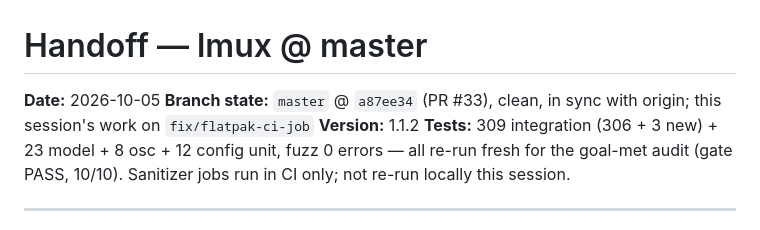
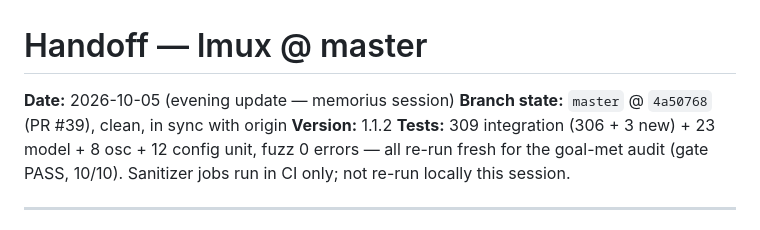
Before and after one commit to Dream-Pixels-Forge/lmux, a Markdown page: dev-notes/HANDOFF.md, the part around one of its changes. Drawn GitHub-style.

```diff
--- a/dev-notes/HANDOFF.md
+++ b/dev-notes/HANDOFF.md
@@ -1,8 +1,7 @@
 # Handoff — lmux @ master
 
-**Date:** 2026-10-05
-**Branch state:** `master` @ `a87ee34` (PR #33), clean, in sync with origin;
-this session's work on `fix/flatpak-ci-job`
+**Date:** 2026-10-05 (evening update — memorius session)
+**Branch state:** `master` @ `4a50768` (PR #39), clean, in sync with origin
 **Version:** 1.1.2
 **Tests:** 309 integration (306 + 3 new) + 23 model + 8 osc + 12 config unit,
 fuzz 0 errors — all re-run fresh for the goal-met audit (gate PASS, 10/10).
```
Also changed, not shown: other parts of dev-notes/HANDOFF.md (+46 -8 lines).
